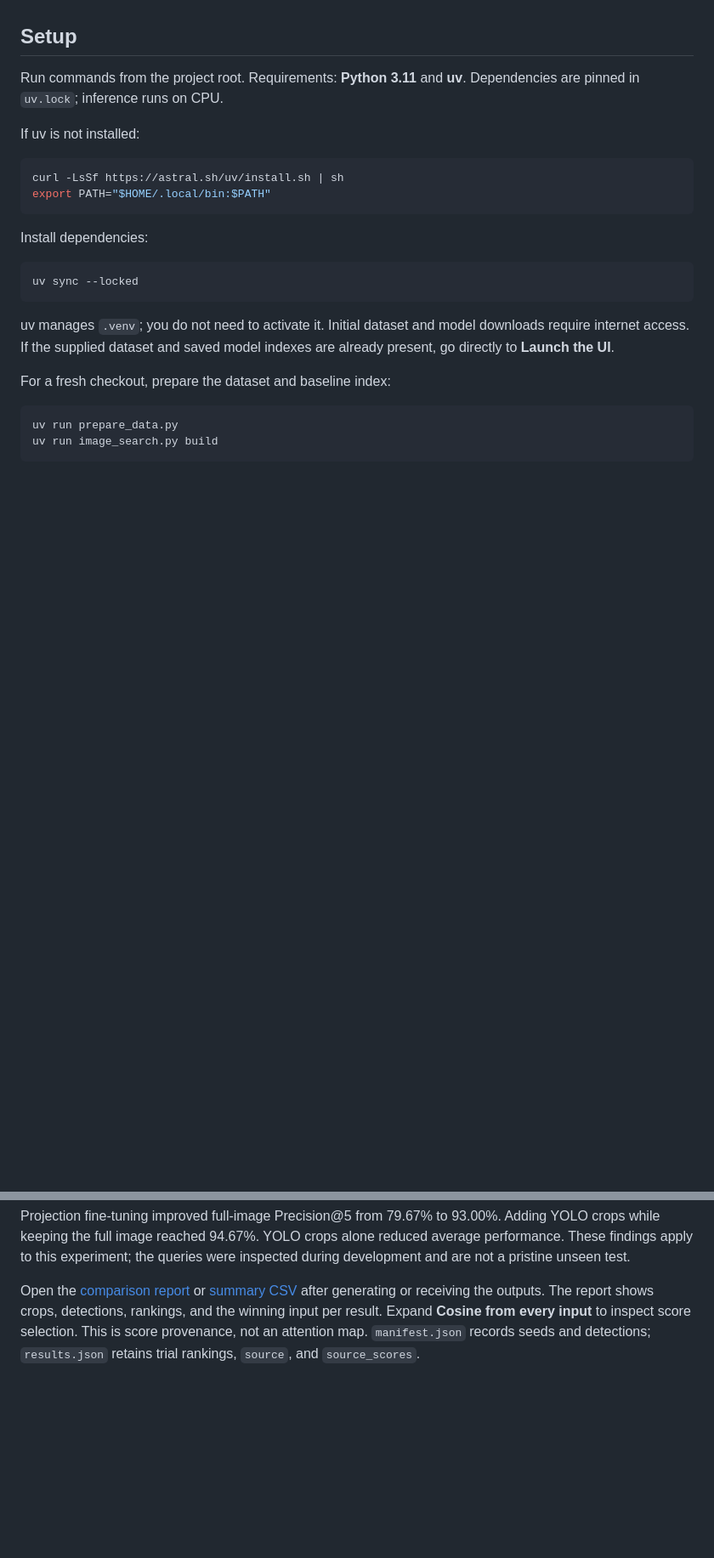
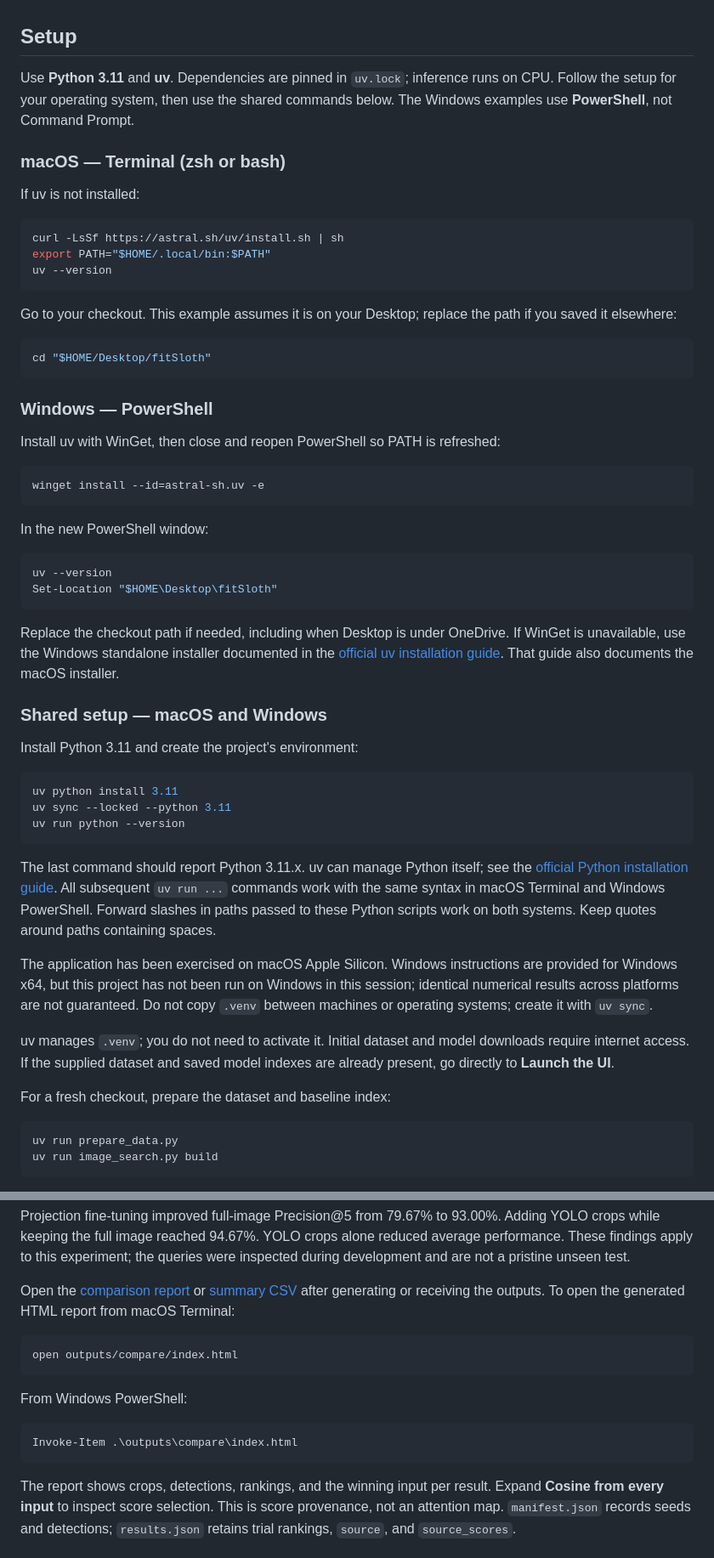
Before and after one commit to yiwhap/fitSloth, a Markdown page: README.md, 2 parts joined by grey strips. Shown at 85% size. Rendered like a GitHub page; blank space fills up the shorter version.

````diff
--- a/README.md
+++ b/README.md
@@ -28,21 +28,67 @@ supplied food examples when recording the demonstration.
 
 ## Setup
 
-Run commands from the project root. Requirements: **Python 3.11** and **uv**.
-Dependencies are pinned in `uv.lock`; inference runs on CPU.
+Use **Python 3.11** and **uv**. Dependencies are pinned in `uv.lock`; inference
+runs on CPU. Follow the setup for your operating system, then use the shared
+commands below. The Windows examples use **PowerShell**, not Command Prompt.
+
+### macOS — Terminal (zsh or bash)
 
 If uv is not installed:
 
 ```bash
 curl -LsSf https://astral.sh/uv/install.sh | sh
 export PATH="$HOME/.local/bin:$PATH"
+uv --version
 ```
 
-Install dependencies:
+Go to your checkout. This example assumes it is on your Desktop; replace the path
+if you saved it elsewhere:
 
 ```bash
-uv sync --locked
+cd "$HOME/Desktop/fitSloth"
 ```
+
+### Windows — PowerShell
+
+Install uv with WinGet, then close and reopen PowerShell so PATH is refreshed:
+
+```powershell
+winget install --id=astral-sh.uv -e
+```
+
+In the new PowerShell window:
+
+```powershell
+uv --version
+Set-Location "$HOME\Desktop\fitSloth"
+```
+
+Replace the checkout path if needed, including when Desktop is under OneDrive.
+If WinGet is unavailable, use the Windows standalone installer documented in the
+[official uv installation guide](https://docs.astral.sh/uv/getting-started/installation/).
+That guide also documents the macOS installer.
+
+### Shared setup — macOS and Windows
+
+Install Python 3.11 and create the project's environment:
+
+```bash
+uv python install 3.11
+uv sync --locked --python 3.11
+uv run python --version
+```
+
+The last command should report Python 3.11.x. uv can manage Python itself; see the
+[official Python installation guide](https://docs.astral.sh/uv/guides/install-python/).
+All subsequent `uv run ...` commands work with the same syntax in macOS Terminal
+and Windows PowerShell. Forward slashes in paths passed to these Python scripts
+work on both systems. Keep quotes around paths containing spaces.
+
+The application has been exercised on macOS Apple Silicon. Windows instructions
+are provided for Windows x64, but this project has not been run on Windows in this
+session; identical numerical results across platforms are not guaranteed.
+Do not copy `.venv` between machines or operating systems; create it with `uv sync`.
 
 uv manages `.venv`; you do not need to activate it. Initial dataset and model downloads require internet access. If the supplied dataset and saved model indexes are already present, go directly to **Launch the UI**.
 
@@ -311,6 +357,18 @@ were inspected during development and are not a pristine unseen test.
 
 Open the [comparison report](outputs/compare/index.html) or
 [summary CSV](outputs/compare/summary.csv) after generating or receiving the outputs.
+To open the generated HTML report from macOS Terminal:
+
+```bash
+open outputs/compare/index.html
+```
+
+From Windows PowerShell:
+
+```powershell
+Invoke-Item .\outputs\compare\index.html
+```
+
 The report shows crops, detections, rankings, and the winning input per result.
 Expand **Cosine from every input** to inspect score selection. This is score
 provenance, not an attention map. `manifest.json` records seeds and detections;
````
Also changed, not shown: other parts of README.md (+27 -5 lines).
